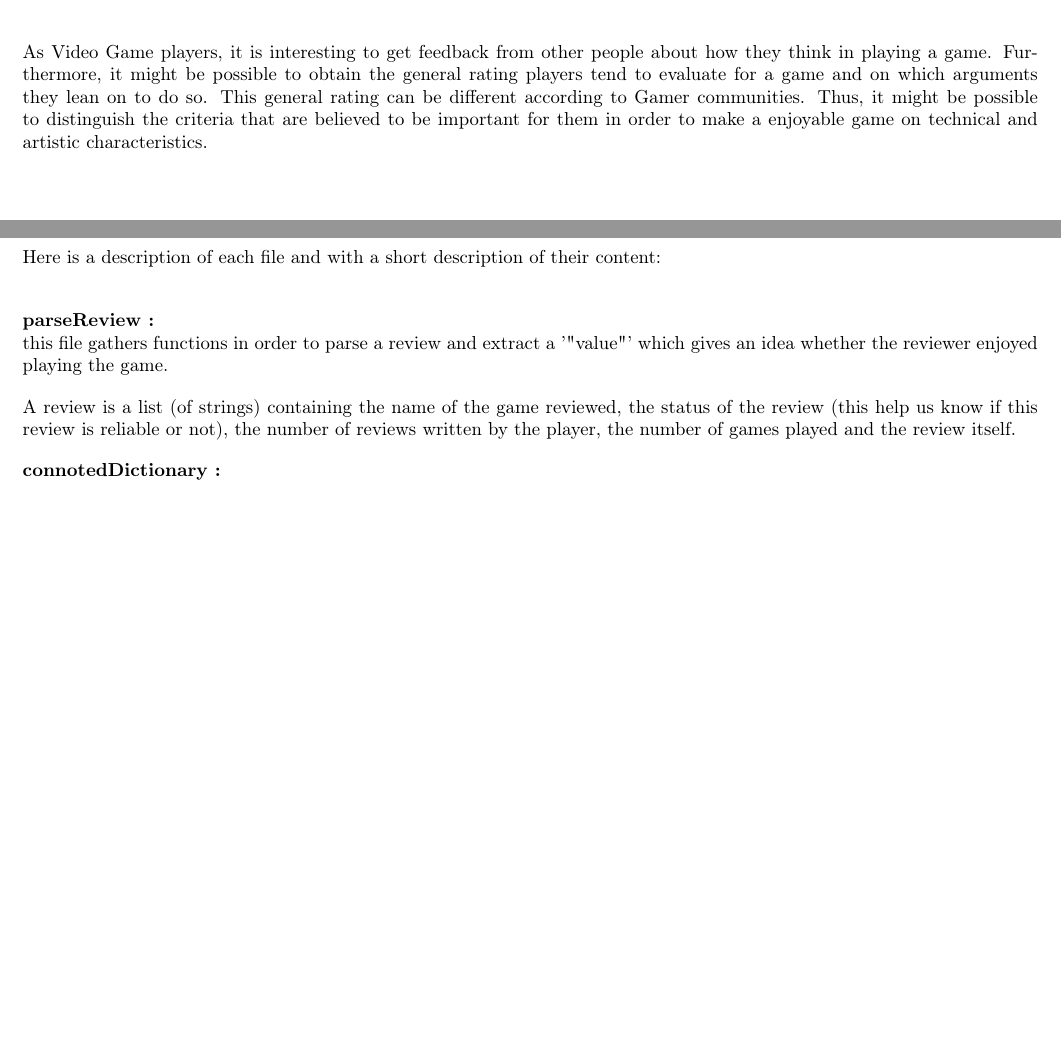
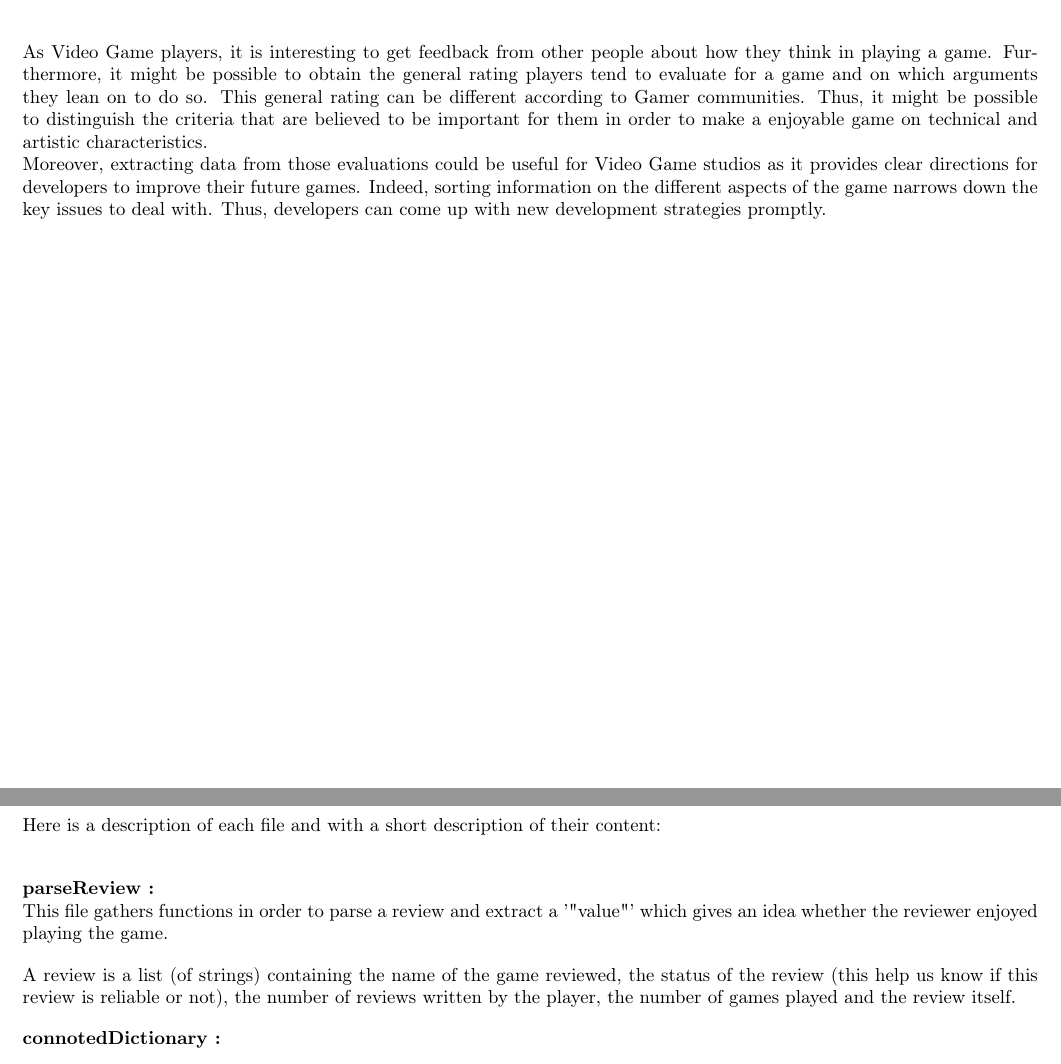
Before and after one commit to Kanamahk/TAL---classification-de-reviews, a LaTeX document (TAL_Report.tex): two parts of pages 3 and 4 of 5, joined at a grey line, cut so that both start at the same text, the shorter picture padded with empty space. Compiled offline with pdfLaTeX.

Commit message:
Edition du rapport

```diff
--- a/TAL_Report.tex
+++ b/TAL_Report.tex
@@ -26,20 +26,22 @@ Bryan VIGEE}
 \setcounter{page}{1}
 \chapter{Introduction}
 \section{Objectives of the project}
-The purpose of this project was to gather data on how much Steam community players appreciated a specific game thanks to their reviews. According to their content and other criteria, a global appreciation can stand out from those reviews. \\
+	The purpose of this project was to gather data on how much Steam community players appreciated a specific game thanks to their reviews. According to their content and other criteria, a global appreciation can stand out from those reviews. \\
 
 \section{Motivation}
-As Video Game players, it is interesting to get feedback from other people about how they think in playing a game. Furthermore, it might be possible to obtain the general rating players tend to evaluate for a game and on which arguments they lean on to do so.  This general rating can be different according to Gamer communities. Thus, it might be possible to distinguish the criteria that are believed to be important for them in order to make a enjoyable game on technical and artistic characteristics.
+	As Video Game players, it is interesting to get feedback from other people about how they think in playing a game. Furthermore, it might be possible to obtain the general rating players tend to evaluate for a game and on which arguments they lean on to do so.  This general rating can be different according to Gamer communities. Thus, it might be possible to distinguish the criteria that are believed to be important for them in order to make a enjoyable game on technical and artistic characteristics.
+\\
+	Moreover, extracting data from those evaluations could be useful for Video Game studios as it provides clear directions for developers to improve their future games. Indeed, sorting information on the different aspects of the game narrows down the key issues to deal with. Thus, developers  can come up with new development strategies promptly.
 
 
 \chapter{Code Organisation}
 \section{Algorithms}
 \subsection{Main ideas}
 \subsection{List of files}
-Here is a description of each file and with a short description of their content:\\
+	Here is a description of each file and with a short description of their content:\\
 
 \textbf{parseReview :} \\
-this file gathers functions in order to parse a review and extract a '"value"' which gives an idea whether the reviewer enjoyed playing the game.
+This file gathers functions in order to parse a review and extract a '"value"' which gives an idea whether the reviewer enjoyed playing the game.
 
 A review is a list (of strings) containing  the name of the game reviewed, the status of the review (this help us know if this review is reliable or not), the number of reviews written by the player, the number of games played and the review itself.
 
```
Also changed, not shown: TAL_Report.tex (2 more changed lines).
